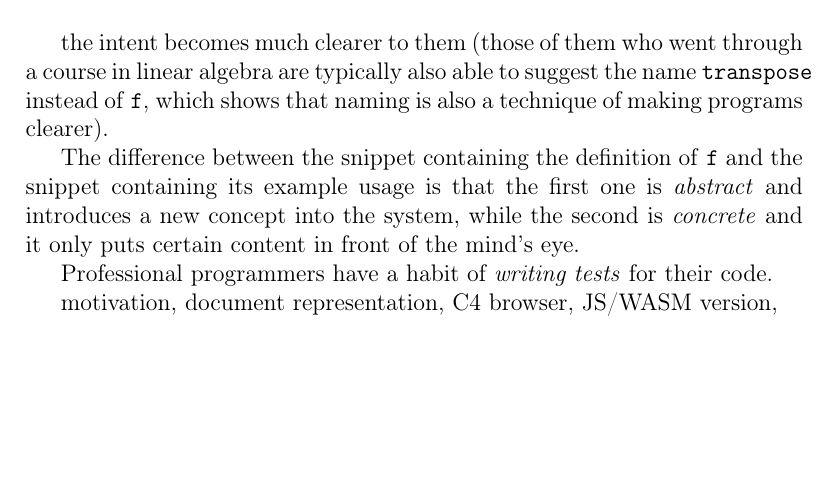
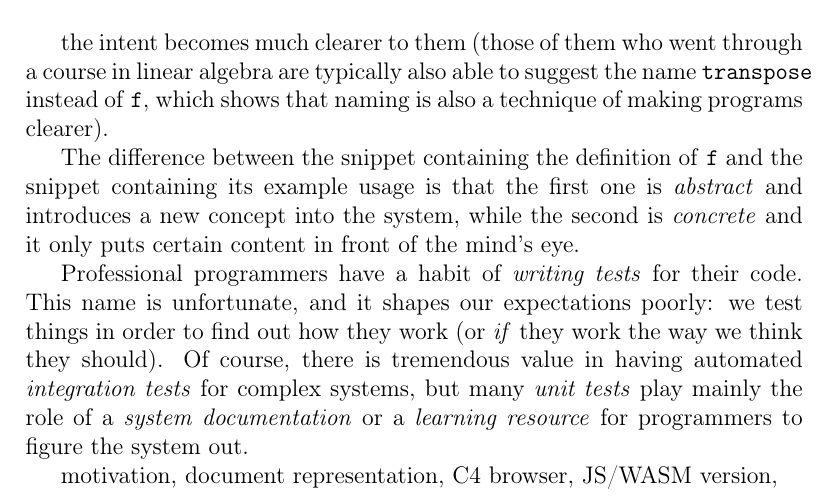
Before and after one commit to panicz/grasp, a LaTeX paper (doc/gvp/gvp.tex): part of page 27 of 27, cut so that both start at the same text, the shorter picture padded with empty space. Compiled offline with pdfLaTeX.

Commit message:
Some remarks about test

```diff
--- a/doc/gvp/gvp.tex
+++ b/doc/gvp/gvp.tex
@@ -1341,8 +1342,13 @@ system, while the second is \textit{concrete} and it only puts certain
 content in front of the mind's eye.
 
 Professional programmers have a habit of \textit{writing tests} for
-their code.
-
+their code. This name is unfortunate, and it shapes our expectations
+poorly: we test things in order to find out how they work (or
+\textit{if} they work the way we think they should). Of course, there
+is tremendous value in having automated \textit{integration tests} for
+complex systems, but many \textit{unit tests} play mainly the role of
+a \textit{system documentation} or a \textit{learning resource} for
+programmers to figure the system out.
 
 
 motivation, document representation, C4 browser, JS/WASM version,
```
Also changed, not shown: doc/gvp/gvp.tex (1 more changed lines).
